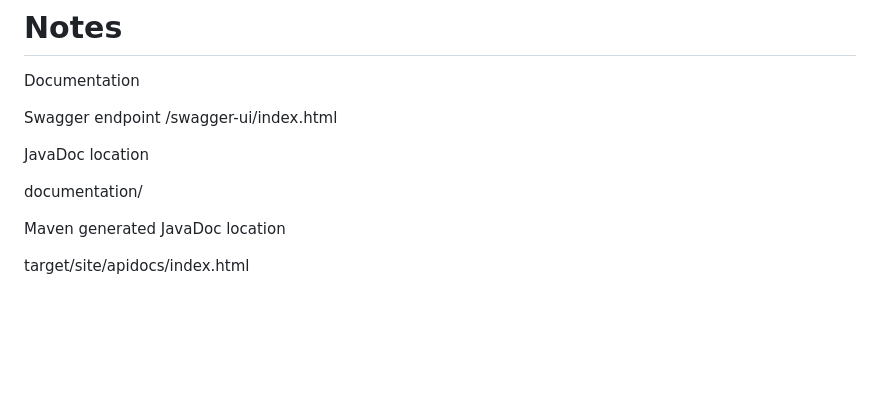
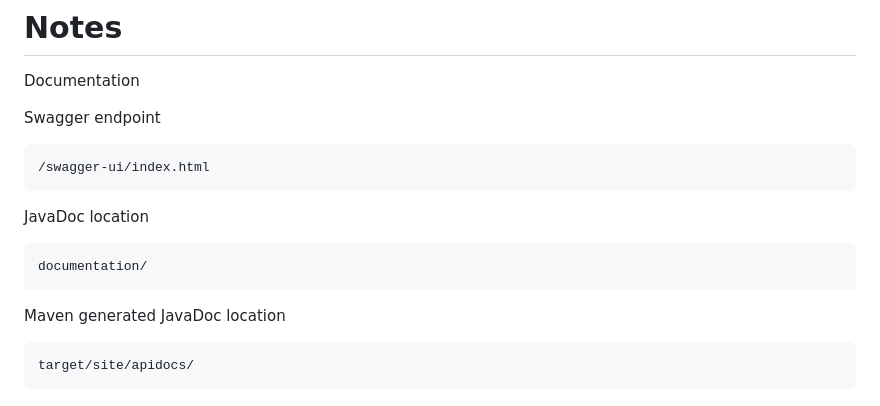
Before and after one commit to nickmilie/v1, a Markdown page: README.md, the part around the change. GitHub-like rendering; blank space fills up the shorter version.

````diff
--- a/README.md
+++ b/README.md
@@ -110,12 +110,18 @@ lub [Dominik Maciąg (d.maciag@energysolution.pl)](mailto:d.maciag@energysolutio
 Documentation
 
 Swagger endpoint
+
+```
 /swagger-ui/index.html
+```
 
 JavaDoc location
-
+```
 documentation/
+```
 
 Maven generated JavaDoc location
 
-target/site/apidocs/index.html
+```
+target/site/apidocs/
+```
````
